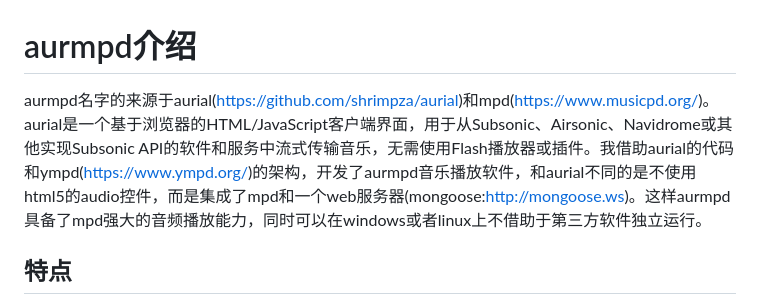
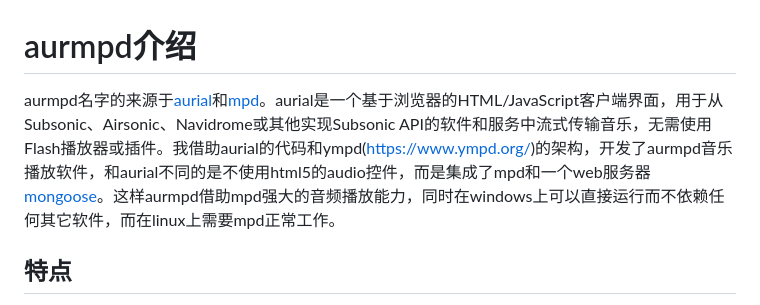
Before and after one commit to breezecloud/aurmpd, a Markdown page: README.md, the part around the change. GitHub-like rendering.

```diff
--- a/README.md
+++ b/README.md
@@ -1,5 +1,5 @@
 # aurmpd介绍
-aurmpd名字的来源于aurial(https://github.com/shrimpza/aurial)和mpd(https://www.musicpd.org/)。aurial是一个基于浏览器的HTML/JavaScript客户端界面，用于从Subsonic、Airsonic、Navidrome或其他实现Subsonic API的软件和服务中流式传输音乐，无需使用Flash播放器或插件。我借助aurial的代码和ympd(https://www.ympd.org/)的架构，开发了aurmpd音乐播放软件，和aurial不同的是不使用html5的audio控件，而是集成了mpd和一个web服务器(mongoose:http://mongoose.ws)。这样aurmpd具备了mpd强大的音频播放能力，同时可以在windows或者linux上不借助于第三方软件独立运行。
+aurmpd名字的来源于[aurial](https://github.com/shrimpza/aurial)和[mpd](https://www.musicpd.org/)。aurial是一个基于浏览器的HTML/JavaScript客户端界面，用于从Subsonic、Airsonic、Navidrome或其他实现Subsonic API的软件和服务中流式传输音乐，无需使用Flash播放器或插件。我借助aurial的代码和ympd(https://www.ympd.org/)的架构，开发了aurmpd音乐播放软件，和aurial不同的是不使用html5的audio控件，而是集成了mpd和一个web服务器[mongoose](http://mongoose.ws)。这样aurmpd借助mpd强大的音频播放能力，同时在windows上可以直接运行而不依赖任何其它软件，而在linux上需要mpd正常工作。
 ## 特点
 1. 后端播放程序为著名的开源音乐播放软件mpd，前端为纯浏览器(websocket支持)。mpd本身是跨平台应用，目前应用支持windows和linux平台。
 2. 可以支持多种音乐格式，大多数的主流音乐格式都支持，比如：mp3，flac，wav，dts等，取决于后端应用mpd对文件格式的支持。
```
